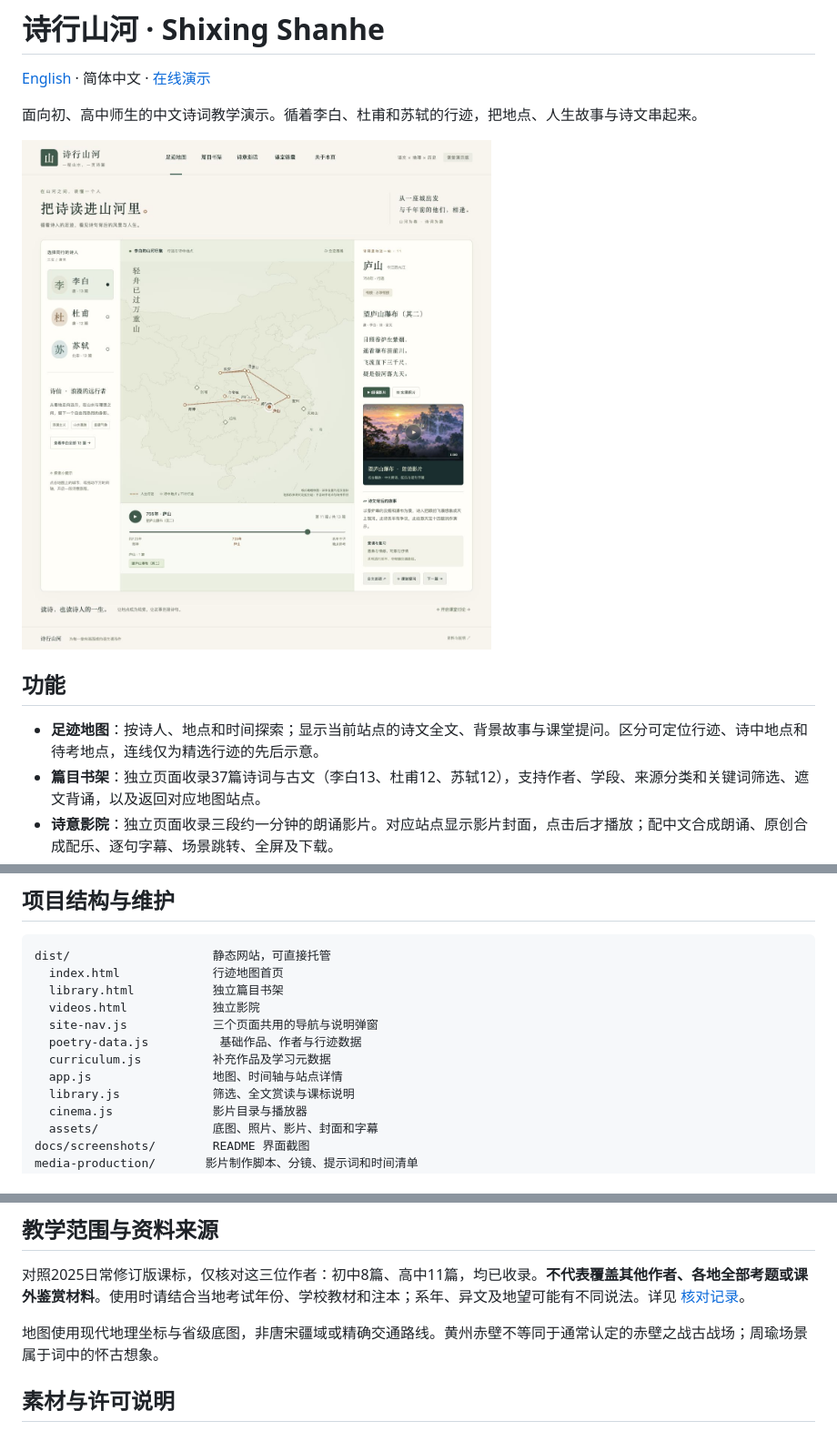
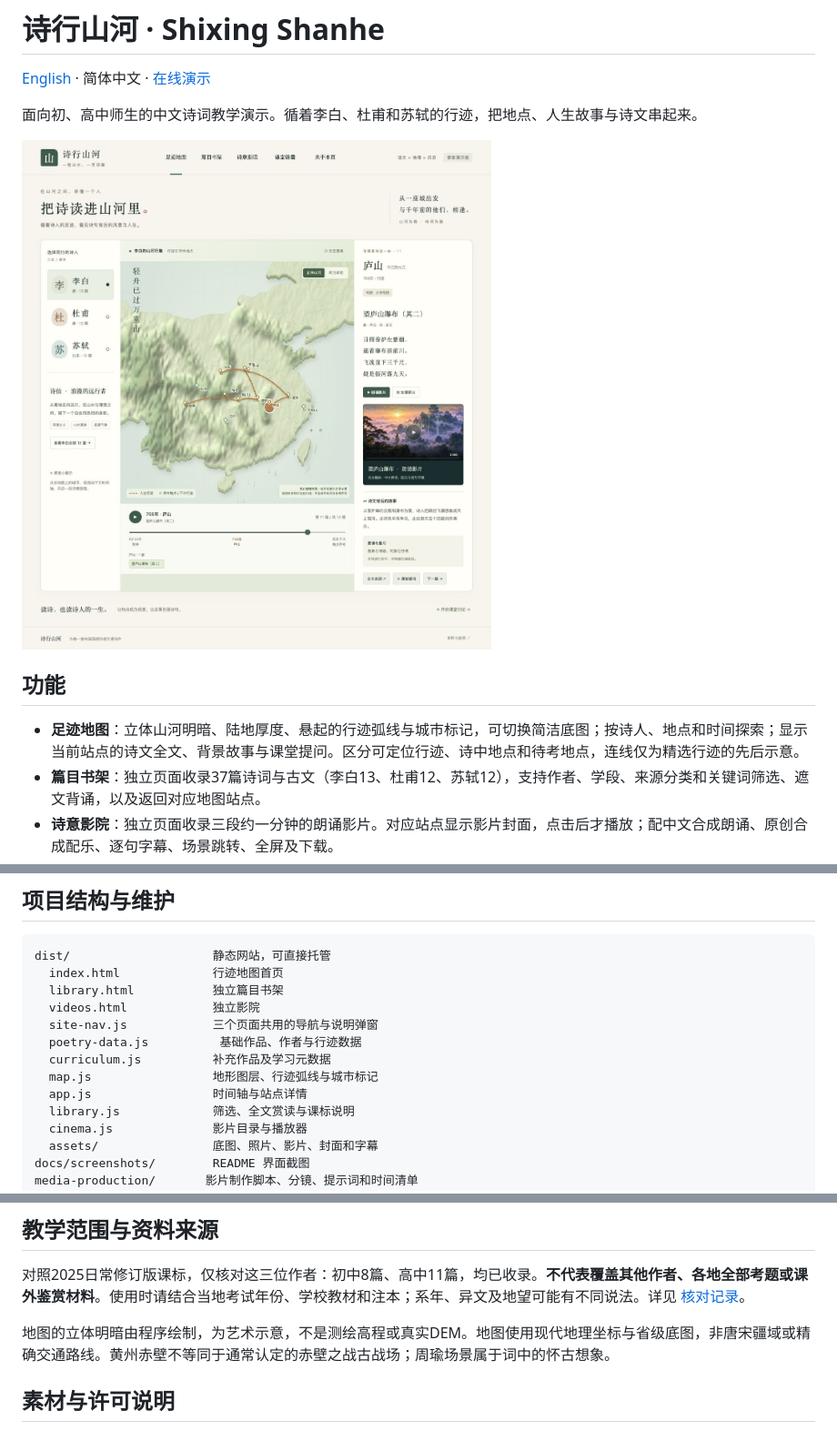
Before and after one commit to guori12321/shixing-shanhe, a Markdown page: README.md, 3 parts joined by grey strips. Shown: that part at 91% size. Drawn GitHub-style; pictures changed too: docs/screenshots/map.png.

```diff
--- a/README.md
+++ b/README.md
@@ -8,7 +8,7 @@
 
 ## 功能
 
-- **足迹地图**：按诗人、地点和时间探索；显示当前站点的诗文全文、背景故事与课堂提问。区分可定位行迹、诗中地点和待考地点，连线仅为精选行迹的先后示意。
+- **足迹地图**：立体山河明暗、陆地厚度、悬起的行迹弧线与城市标记，可切换简洁底图；按诗人、地点和时间探索；显示当前站点的诗文全文、背景故事与课堂提问。区分可定位行迹、诗中地点和待考地点，连线仅为精选行迹的先后示意。
 - **篇目书架**：独立页面收录37篇诗词与古文（李白13、杜甫12、苏轼12），支持作者、学段、来源分类和关键词筛选、遮文背诵，以及返回对应地图站点。
 - **诗意影院**：独立页面收录三段约一分钟的朗诵影片。对应站点显示影片封面，点击后才播放；配中文合成朗诵、原创合成配乐、逐句字幕、场景跳转、全屏及下载。
 - **当代实景照片**：庐山瀑布、黄鹤楼、白帝城、杜甫草堂和西湖，附作者、日期与授权来源。
@@ -65,7 +65,8 @@ dist/                    静态网站，可直接托管
   site-nav.js            三个页面共用的导航与说明弹窗
   poetry-data.js          基础作品、作者与行迹数据
   curriculum.js          补充作品及学习元数据
-  app.js                 地图、时间轴与站点详情
+  map.js                 地形图层、行迹弧线与城市标记
+  app.js                 时间轴与站点详情
   library.js             筛选、全文赏读与课标说明
   cinema.js              影片目录与播放器
   assets/                底图、照片、影片、封面和字幕
@@ -80,7 +81,7 @@ CURRICULUM_AUDIT.md      课标核对记录与参考来源
 
 对照2025日常修订版课标，仅核对这三位作者：初中8篇、高中11篇，均已收录。**不代表覆盖其他作者、各地全部考题或课外鉴赏材料**。使用时请结合当地考试年份、学校教材和注本；系年、异文及地望可能有不同说法。详见 [核对记录](CURRICULUM_AUDIT.md)。
 
-地图使用现代地理坐标与省级底图，非唐宋疆域或精确交通路线。黄州赤壁不等同于通常认定的赤壁之战古战场；周瑜场景属于词中的怀古想象。
+地图的立体明暗由程序绘制，为艺术示意，不是测绘高程或真实DEM。地图使用现代地理坐标与省级底图，非唐宋疆域或精确交通路线。黄州赤壁不等同于通常认定的赤壁之战古战场；周瑜场景属于词中的怀古想象。
 
 ## 素材与许可说明
 
```
Also changed, not shown: README.en.md (+4 -3 lines), 6 other files.
